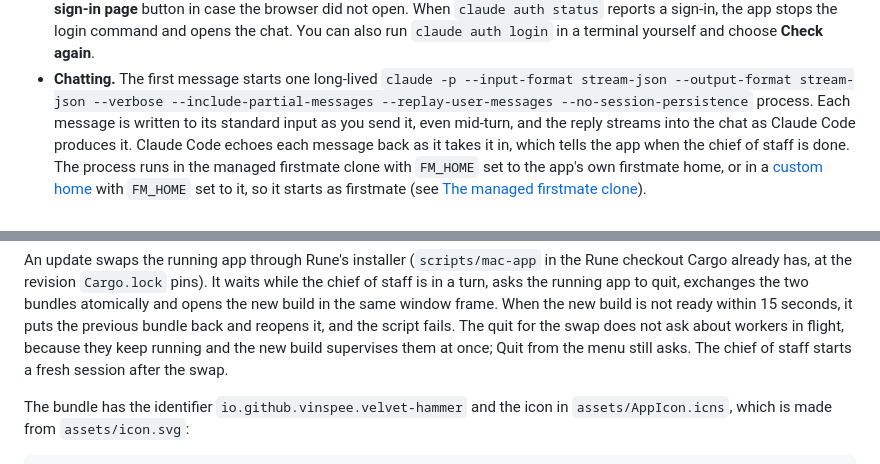
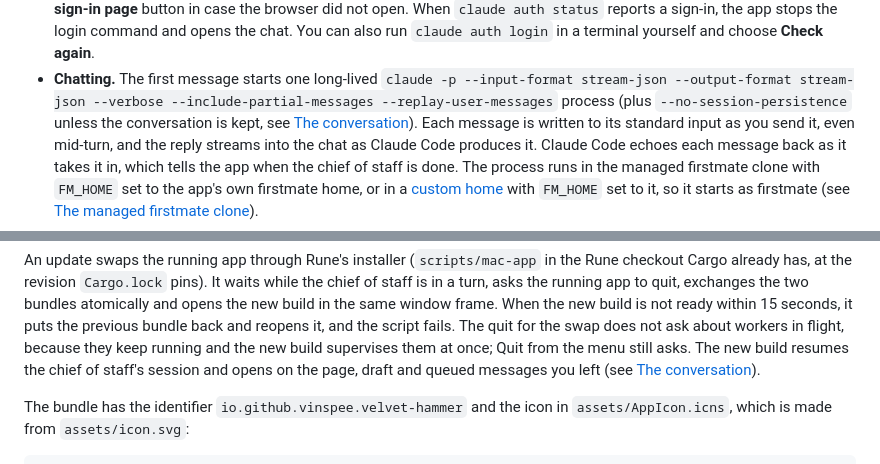
Before and after one commit to VinSpee/velvet-hammer, a Markdown page: README.md, 2 parts joined by grey strips. Drawn GitHub-style.

```diff
--- a/README.md
+++ b/README.md
@@ -285,7 +285,8 @@ talks to Anthropic:
   chat. You can also run `claude auth login` in a terminal yourself and choose **Check again**.
 - **Chatting.** The first message starts one long-lived
   `claude -p --input-format stream-json --output-format stream-json --verbose
-  --include-partial-messages --replay-user-messages --no-session-persistence` process. Each
+  --include-partial-messages --replay-user-messages` process (plus `--no-session-persistence`
+  unless the conversation is kept, see [The conversation](docs/conversation.md#the-chief-of-staffs-session)). Each
   message is written to its standard input as you send it, even mid-turn, and the reply streams
   into the chat as Claude Code produces it. Claude Code echoes each message back as it takes it
   in, which tells the app when the chief of staff is done. The process
@@ -442,7 +443,8 @@ turn, asks the running app to quit, exchanges the two bundles atomically and ope
 in the same window frame. When the new build is not ready within 15 seconds, it puts the previous
 bundle back and reopens it, and the script fails. The quit for the swap does not ask about
 workers in flight, because they keep running and the new build supervises them at once; Quit from
-the menu still asks. The chief of staff starts a fresh session after the swap.
+the menu still asks. The new build resumes the chief of staff's session and opens on the page,
+draft and queued messages you left (see [The conversation](docs/conversation.md)).
 
 The bundle has the identifier `io.github.vinspee.velvet-hammer` and the icon in
 `assets/AppIcon.icns`, which is made from `assets/icon.svg`:
```
Also changed, not shown: docs/conversation.md (+27 -2 lines), docs/screens/conversation/history.png, 10 other files.
